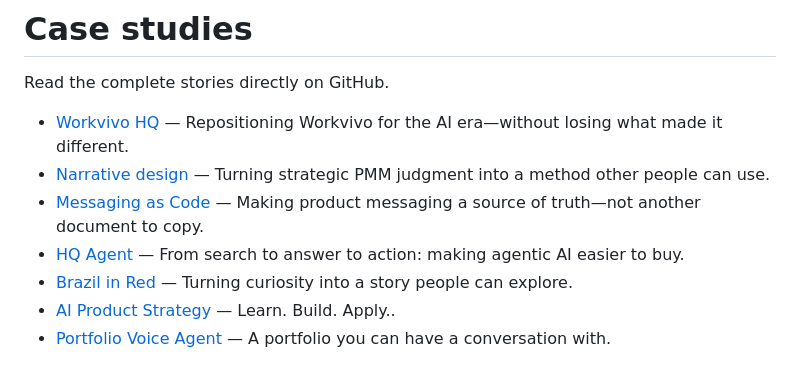
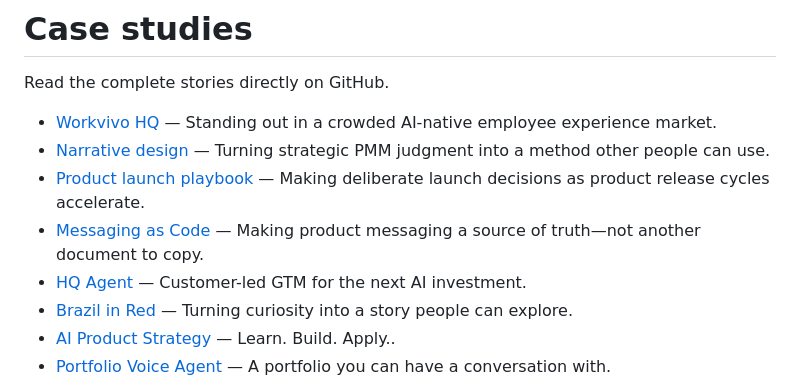
Before and after one commit to shaunaleebrennan/shauna-ai-portfolio, a Markdown page: case-studies/README.md, the part around the change. Drawn GitHub-style.

Commit message:
Publish illustrated product launch playbook, PMM–PM diagnostic, and adoption toolkit

```diff
--- a/case-studies/README.md
+++ b/case-studies/README.md
@@ -2,10 +2,11 @@
 
 Read the complete stories directly on GitHub.
 
-- [Workvivo HQ](workvivo-hq.md) — Repositioning Workvivo for the AI era—without losing what made it different.
+- [Workvivo HQ](workvivo-hq.md) — Standing out in a crowded AI-native employee experience market.
 - [Narrative design](playbook.md) — Turning strategic PMM judgment into a method other people can use.
+- [Product launch playbook](launch-with-intent.md) — Making deliberate launch decisions as product release cycles accelerate.
 - [Messaging as Code](messaging-as-code.md) — Making product messaging a source of truth—not another document to copy.
-- [HQ Agent](hq-agent.md) — From search to answer to action: making agentic AI easier to buy.
+- [HQ Agent](hq-agent.md) — Customer-led GTM for the next AI investment.
 - [Brazil in Red](brazil-in-red.md) — Turning curiosity into a story people can explore.
 - [AI Product Strategy](ai-product-strategy.md) — Learn. Build. Apply..
 - [Portfolio Voice Agent](portfolio-voice-agent.md) — A portfolio you can have a conversation with.
```
Also changed, not shown: LIBRARY.md (+6 -2 lines), assets/playbooks/launch-session-start-here.md (added, +20 -0 lines), case-studies/launch-with-intent.md (added, +17 -0 lines), assets/playbooks/illustrations/make-the-moment-matter.jpg (added), 13 other files.
